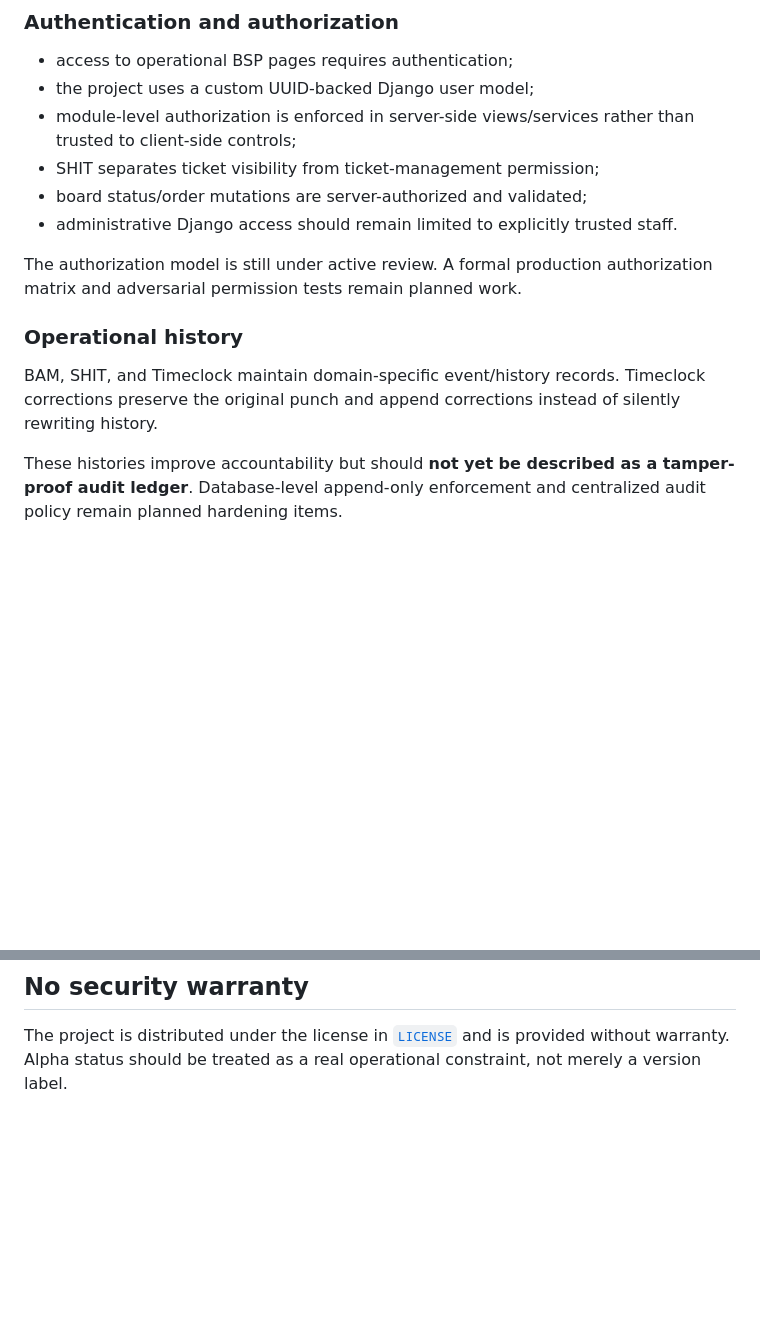
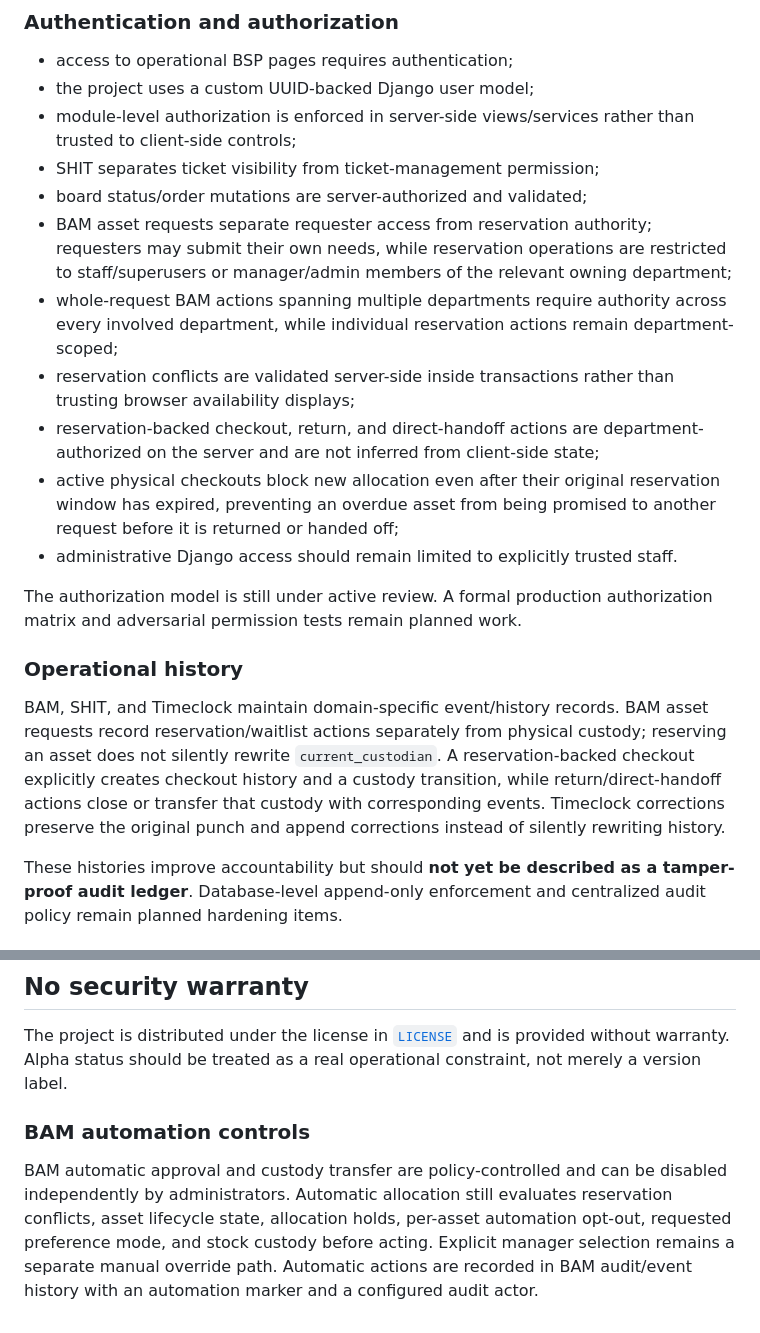
Before and after one commit to yung-megafone/bs-portal, a Markdown page: SECURITY.md, 2 parts joined by grey strips. Rendered like a GitHub page; blank space fills up the shorter version.

Commit message:
feat(security): enhance BAM asset request and automation controls documentation

```diff
--- a/SECURITY.md
+++ b/SECURITY.md
@@ -58,13 +58,18 @@ These controls are a baseline, not a complete production configuration.
 - module-level authorization is enforced in server-side views/services rather than trusted to client-side controls;
 - SHIT separates ticket visibility from ticket-management permission;
 - board status/order mutations are server-authorized and validated;
+- BAM asset requests separate requester access from reservation authority; requesters may submit their own needs, while reservation operations are restricted to staff/superusers or manager/admin members of the relevant owning department;
+- whole-request BAM actions spanning multiple departments require authority across every involved department, while individual reservation actions remain department-scoped;
+- reservation conflicts are validated server-side inside transactions rather than trusting browser availability displays;
+- reservation-backed checkout, return, and direct-handoff actions are department-authorized on the server and are not inferred from client-side state;
+- active physical checkouts block new allocation even after their original reservation window has expired, preventing an overdue asset from being promised to another request before it is returned or handed off;
 - administrative Django access should remain limited to explicitly trusted staff.
 
 The authorization model is still under active review. A formal production authorization matrix and adversarial permission tests remain planned work.
 
 ### Operational history
 
-BAM, SHIT, and Timeclock maintain domain-specific event/history records. Timeclock corrections preserve the original punch and append corrections instead of silently rewriting history.
+BAM, SHIT, and Timeclock maintain domain-specific event/history records. BAM asset requests record reservation/waitlist actions separately from physical custody; reserving an asset does not silently rewrite `current_custodian`. A reservation-backed checkout explicitly creates checkout history and a custody transition, while return/direct-handoff actions close or transfer that custody with corresponding events. Timeclock corrections preserve the original punch and append corrections instead of silently rewriting history.
 
 These histories improve accountability but should **not yet be described as a tamper-proof audit ledger**. Database-level append-only enforcement and centralized audit policy remain planned hardening items.
 
@@ -165,3 +170,7 @@ Major security work still planned or incomplete includes:
 ## No security warranty
 
 The project is distributed under the license in [`LICENSE`](LICENSE) and is provided without warranty. Alpha status should be treated as a real operational constraint, not merely a version label.
+
+### BAM automation controls
+
+BAM automatic approval and custody transfer are policy-controlled and can be disabled independently by administrators. Automatic allocation still evaluates reservation conflicts, asset lifecycle state, allocation holds, per-asset automation opt-out, requested preference mode, and stock custody before acting. Explicit manager selection remains a separate manual override path. Automatic actions are recorded in BAM audit/event history with an automation marker and a configured audit actor.
```
